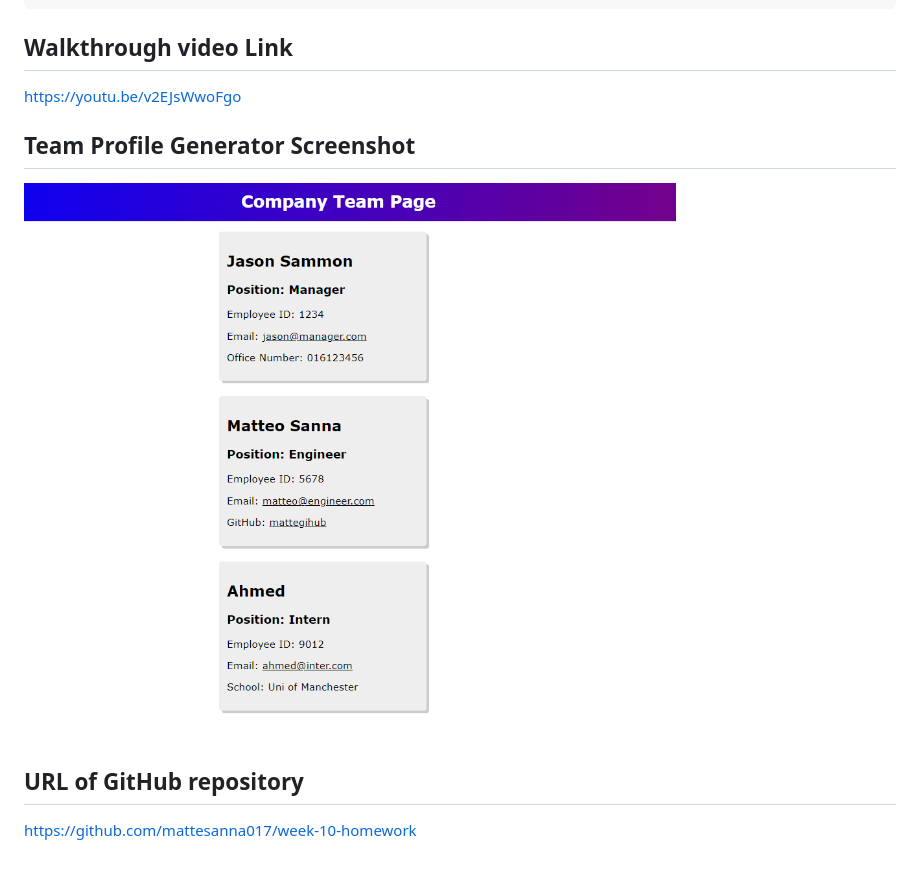
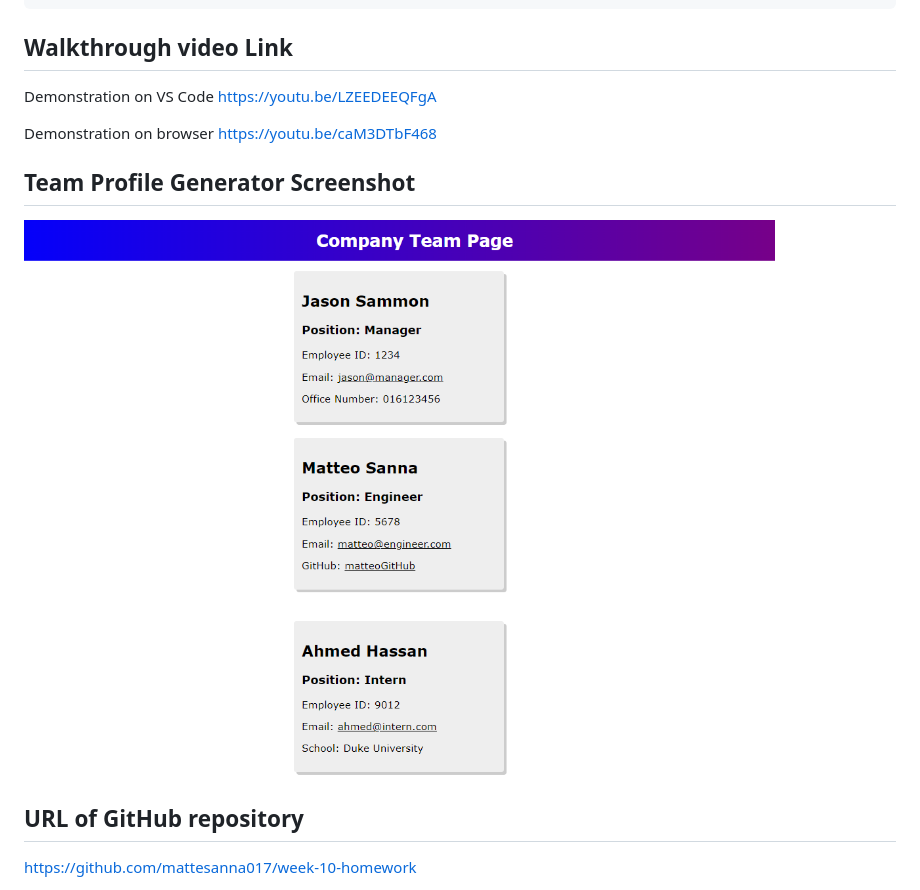
Before and after one commit to mattesanna017/Team-Profile-Generator, a Markdown page: README.md, the part around the change. Drawn GitHub-style; pictures changed too: assets/screen-tg.PNG; blank space fills up the shorter version.

Commit message:
final read me

```diff
--- a/README.md
+++ b/README.md
@@ -32,8 +32,12 @@ THEN I exit the application, and the HTML is generated
 
 
 ## Walkthrough video Link
+Demonstration on VS Code
+https://youtu.be/LZEEDEEQFgA
 
-https://youtu.be/v2EJsWwoFgo
+
+Demonstration on browser
+https://youtu.be/caM3DTbF468
 
 ## Team Profile Generator Screenshot
 
```
Also changed, not shown: 1 other file.
